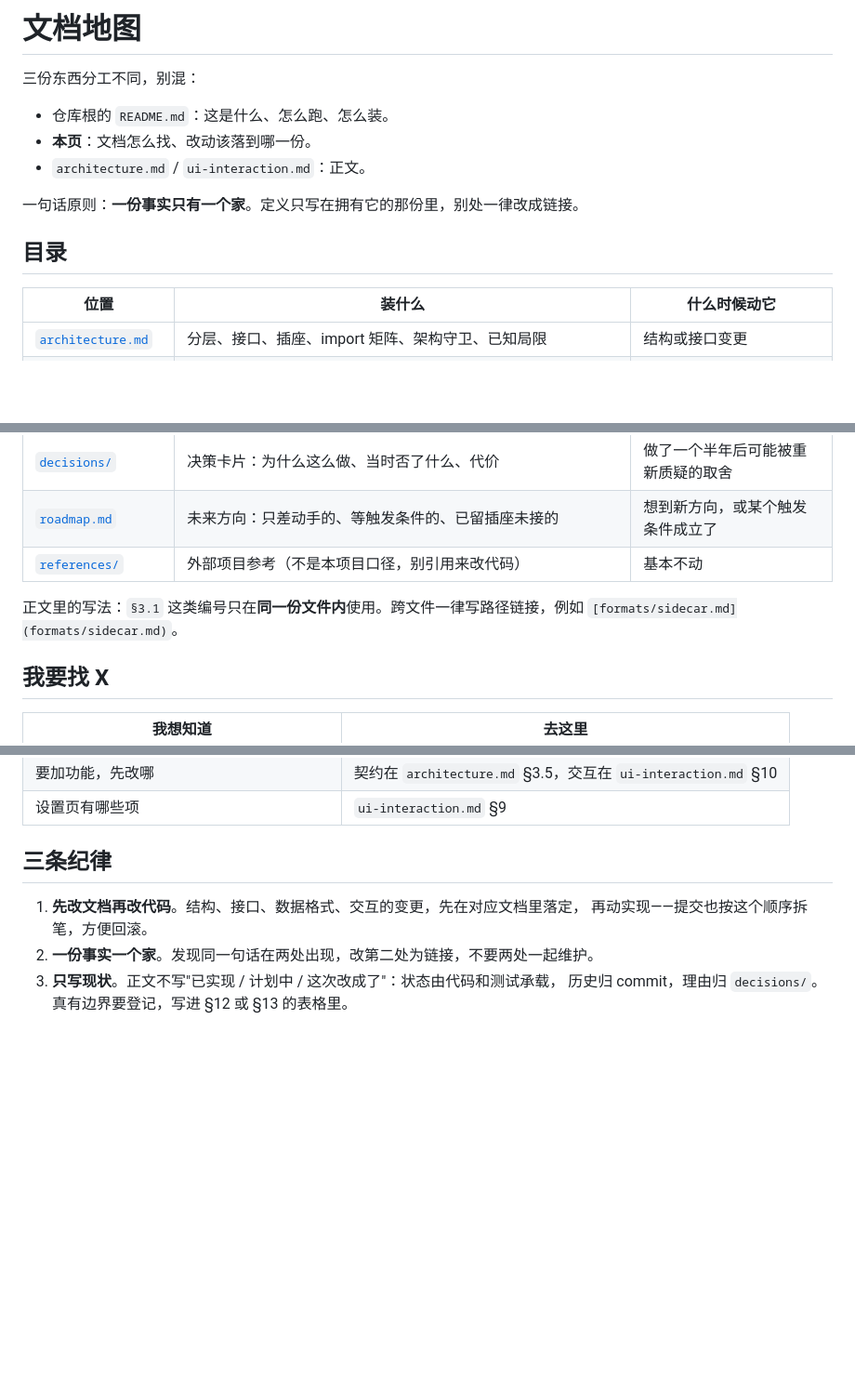
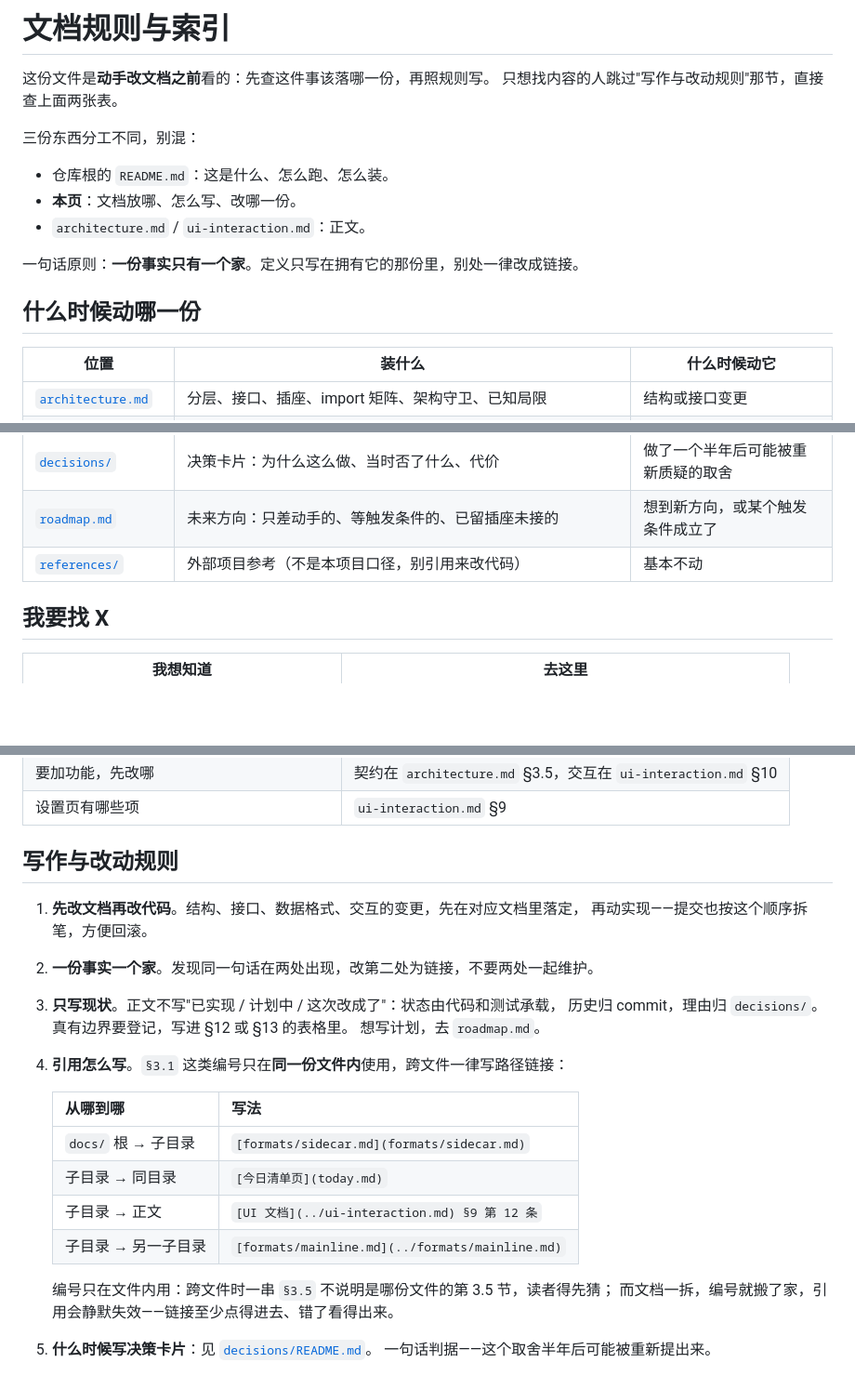
Before and after one commit to lumen-one/gtd_todo, a Markdown page: docs/AGENTS.md, 3 parts joined by grey strips. Shown at 93% size. Rendered like a GitHub page; blank space fills up the shorter version.

Commit message:
docs: docs/README.md 改名 AGENTS.md（它对应的是文档规则，不是门面）
这份文件一直是两层：目录表与反查表是索引，三条纪律是写作规则。
后者对应的是借鉴项目的 docs/AGENTS.md，不是 README——改回约定名，
将来接别的 AI 工具也认这个名字。

- 标题改为「文档规则与索引」，开头说明给谁看、看哪一节
- 规则集中成一节：原三条 + 新增第 4 条「引用怎么写」
  （四个方向的写法对照表：根→子目录 / 子目录→同目录 / 子目录→正文 /
  子目录→另一子目录），并写清为什么编号只在文件内用
- 第 5 条指向 decisions/README.md 的判据
- 根 README 的链接同步

验证：死链检查跳过代码块与行内代码后为 0（表里的示例路径不算死链）。

```diff
--- a/docs/README.md
+++ b/docs/AGENTS.md
@@ -1,14 +1,17 @@
-# 文档地图
+# 文档规则与索引
+
+这份文件是**动手改文档之前**看的：先查这件事该落哪一份，再照规则写。
+只想找内容的人跳过"写作与改动规则"那节，直接查上面两张表。
 
 三份东西分工不同，别混：
 
 - 仓库根的 `README.md`：这是什么、怎么跑、怎么装。
-- **本页**：文档怎么找、改动该落到哪一份。
+- **本页**：文档放哪、怎么写、改哪一份。
 - `architecture.md` / `ui-interaction.md`：正文。
 
 一句话原则：**一份事实只有一个家**。定义只写在拥有它的那份里，别处一律改成链接。
 
-## 目录
+## 什么时候动哪一份
 
 | 位置 | 装什么 | 什么时候动它 |
 |---|---|---|
@@ -19,9 +22,6 @@
 | [`decisions/`](decisions/README.md) | 决策卡片：为什么这么做、当时否了什么、代价 | 做了一个半年后可能被重新质疑的取舍 |
 | [`roadmap.md`](roadmap.md) | 未来方向：只差动手的、等触发条件的、已留插座未接的 | 想到新方向，或某个触发条件成立了 |
 | [`references/`](references/) | 外部项目参考（不是本项目口径，别引用来改代码） | 基本不动 |
-
-正文里的写法：`§3.1` 这类编号只在**同一份文件内**使用。跨文件一律写路径链接，例如
-`[formats/sidecar.md](formats/sidecar.md)`。
 
 ## 我要找 X
 
@@ -41,10 +41,25 @@
 | 要加功能，先改哪 | 契约在 `architecture.md` §3.5，交互在 `ui-interaction.md` §10 |
 | 设置页有哪些项 | `ui-interaction.md` §9 |
 
-## 三条纪律
+## 写作与改动规则
 
 1. **先改文档再改代码**。结构、接口、数据格式、交互的变更，先在对应文档里落定，
    再动实现——提交也按这个顺序拆笔，方便回滚。
 2. **一份事实一个家**。发现同一句话在两处出现，改第二处为链接，不要两处一起维护。
 3. **只写现状**。正文不写"已实现 / 计划中 / 这次改成了"：状态由代码和测试承载，
    历史归 commit，理由归 `decisions/`。真有边界要登记，写进 §12 或 §13 的表格里。
+   想写计划，去 `roadmap.md`。
+4. **引用怎么写**。`§3.1` 这类编号只在**同一份文件内**使用，跨文件一律写路径链接：
+
+   | 从哪到哪 | 写法 |
+   |---|---|
+   | `docs/` 根 → 子目录 | `[formats/sidecar.md](formats/sidecar.md)` |
+   | 子目录 → 同目录 | `[今日清单页](today.md)` |
+   | 子目录 → 正文 | `[UI 文档](../ui-interaction.md) §9 第 12 条` |
+   | 子目录 → 另一子目录 | `[formats/mainline.md](../formats/mainline.md)` |
+
+   编号只在文件内用：跨文件时一串 `§3.5` 不说明是哪份文件的第 3.5 节，读者得先猜；
+   而文档一拆，编号就搬了家，引用会静默失效——链接至少点得进去、错了看得出来。
+
+5. **什么时候写决策卡片**：见 [`decisions/README.md`](decisions/README.md)。
+   一句话判据——这个取舍半年后可能被重新提出来。
```
Also changed, not shown: README.md (+1 -1 lines).
